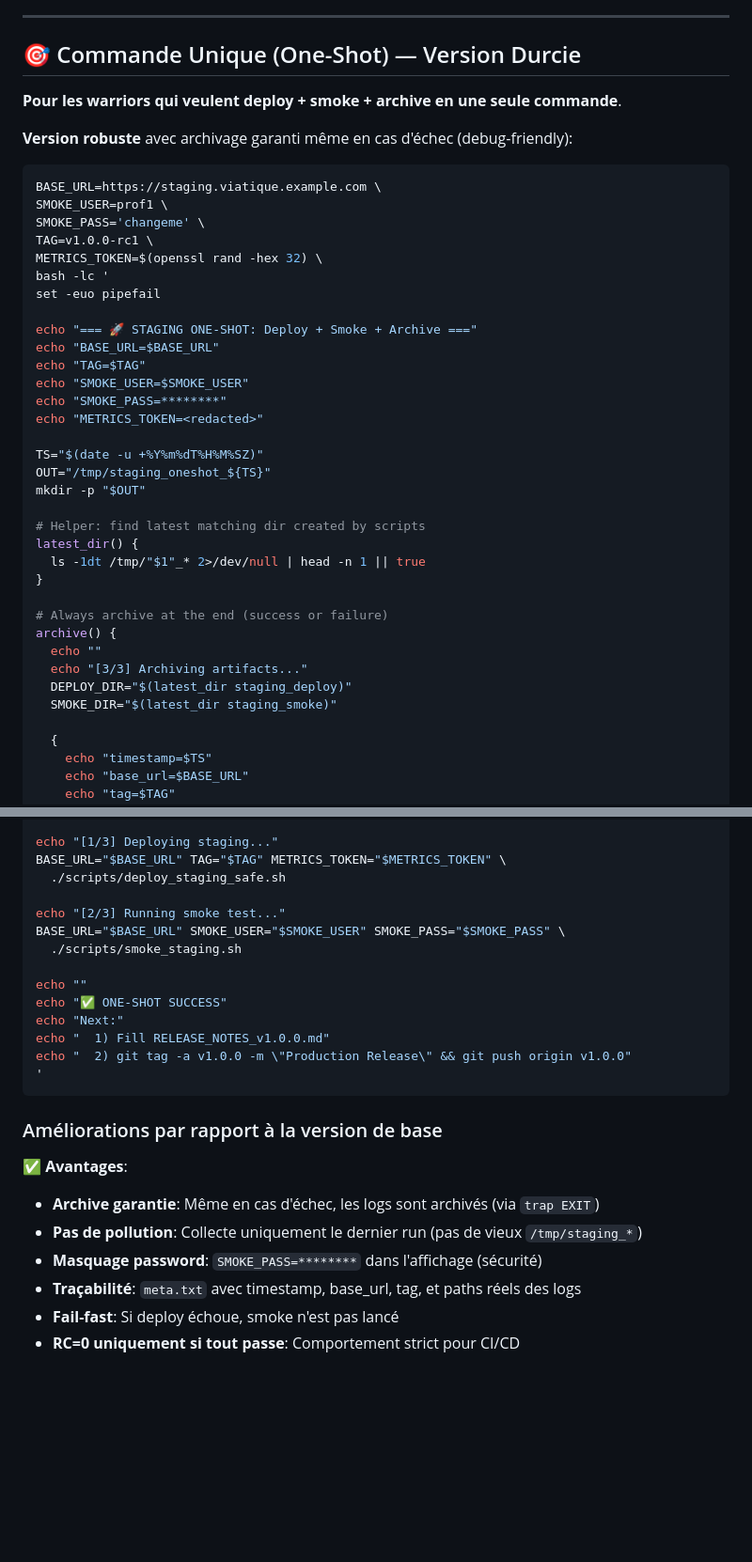
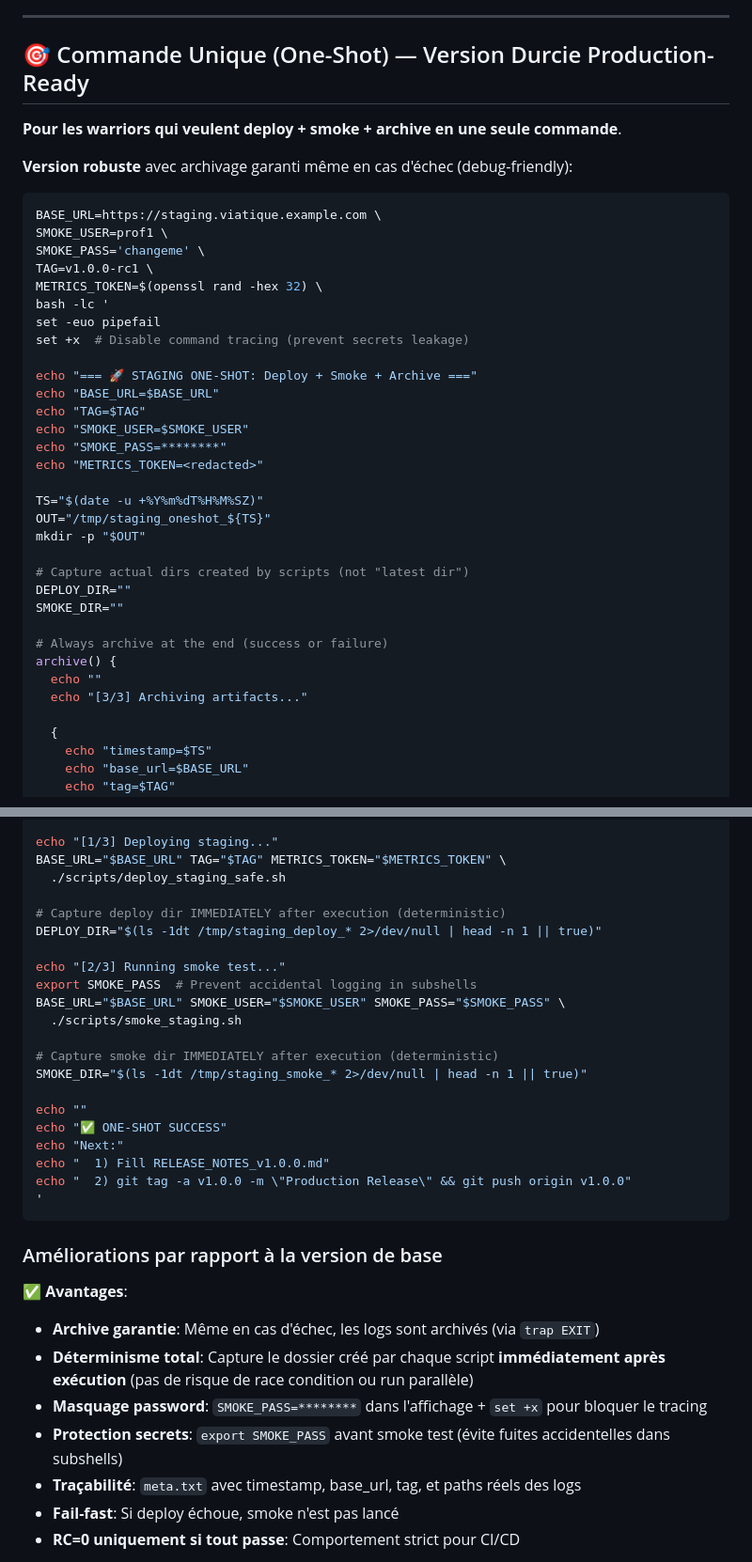
Before and after one commit to cyranoaladin/Korrigo, a Markdown page: RUNBOOK_STAGING.md, 2 parts joined by grey strips. Shown at 94% size. GitHub-like rendering; blank space fills up the shorter version.

Commit message:
docs: Apply production-level hardening to one-shot command
Security improvements:
- set +x to disable command tracing (prevent secrets leakage)
- export SMOKE_PASS before smoke test (prevent accidental logging)

Determinism improvements:
- Capture DEPLOY_DIR immediately after deploy script
- Capture SMOKE_DIR immediately after smoke script
- No more 'latest dir' lookup in archive() (race condition safe)

This ensures we archive exactly the current run's logs, not a
parallel run or newer dir created by another process.

```diff
--- a/RUNBOOK_STAGING.md
+++ b/RUNBOOK_STAGING.md
@@ -364,7 +364,7 @@ docker compose -f infra/docker/docker-compose.staging.yml ps
 
 ---
 
-## 🎯 Commande Unique (One-Shot) — Version Durcie
+## 🎯 Commande Unique (One-Shot) — Version Durcie Production-Ready
 
 **Pour les warriors qui veulent deploy + smoke + archive en une seule commande**.
 
@@ -378,6 +378,7 @@ TAG=v1.0.0-rc1 \
 METRICS_TOKEN=$(openssl rand -hex 32) \
 bash -lc '
 set -euo pipefail
+set +x  # Disable command tracing (prevent secrets leakage)
 
 echo "=== 🚀 STAGING ONE-SHOT: Deploy + Smoke + Archive ==="
 echo "BASE_URL=$BASE_URL"
@@ -390,17 +391,14 @@ TS="$(date -u +%Y%m%dT%H%M%SZ)"
 OUT="/tmp/staging_oneshot_${TS}"
 mkdir -p "$OUT"
 
-# Helper: find latest matching dir created by scripts
-latest_dir() {
-  ls -1dt /tmp/"$1"_* 2>/dev/null | head -n 1 || true
-}
+# Capture actual dirs created by scripts (not "latest dir")
+DEPLOY_DIR=""
+SMOKE_DIR=""
 
 # Always archive at the end (success or failure)
 archive() {
   echo ""
   echo "[3/3] Archiving artifacts..."
-  DEPLOY_DIR="$(latest_dir staging_deploy)"
-  SMOKE_DIR="$(latest_dir staging_smoke)"
 
   {
     echo "timestamp=$TS"
@@ -435,9 +433,16 @@ echo "[1/3] Deploying staging..."
 BASE_URL="$BASE_URL" TAG="$TAG" METRICS_TOKEN="$METRICS_TOKEN" \
   ./scripts/deploy_staging_safe.sh
 
+# Capture deploy dir IMMEDIATELY after execution (deterministic)
+DEPLOY_DIR="$(ls -1dt /tmp/staging_deploy_* 2>/dev/null | head -n 1 || true)"
+
 echo "[2/3] Running smoke test..."
+export SMOKE_PASS  # Prevent accidental logging in subshells
 BASE_URL="$BASE_URL" SMOKE_USER="$SMOKE_USER" SMOKE_PASS="$SMOKE_PASS" \
   ./scripts/smoke_staging.sh
+
+# Capture smoke dir IMMEDIATELY after execution (deterministic)
+SMOKE_DIR="$(ls -1dt /tmp/staging_smoke_* 2>/dev/null | head -n 1 || true)"
 
 echo ""
 echo "✅ ONE-SHOT SUCCESS"
@@ -451,8 +456,9 @@ echo "  2) git tag -a v1.0.0 -m \"Production Release\" && git push origin v1.0.0
 
 **✅ Avantages**:
 - **Archive garantie**: Même en cas d'échec, les logs sont archivés (via `trap EXIT`)
-- **Pas de pollution**: Collecte uniquement le dernier run (pas de vieux `/tmp/staging_*`)
-- **Masquage password**: `SMOKE_PASS=********` dans l'affichage (sécurité)
+- **Déterminisme total**: Capture le dossier créé par chaque script **immédiatement après exécution** (pas de risque de race condition ou run parallèle)
+- **Masquage password**: `SMOKE_PASS=********` dans l'affichage + `set +x` pour bloquer le tracing
+- **Protection secrets**: `export SMOKE_PASS` avant smoke test (évite fuites accidentelles dans subshells)
 - **Traçabilité**: `meta.txt` avec timestamp, base_url, tag, et paths réels des logs
 - **Fail-fast**: Si deploy échoue, smoke n'est pas lancé
 - **RC=0 uniquement si tout passe**: Comportement strict pour CI/CD
```
